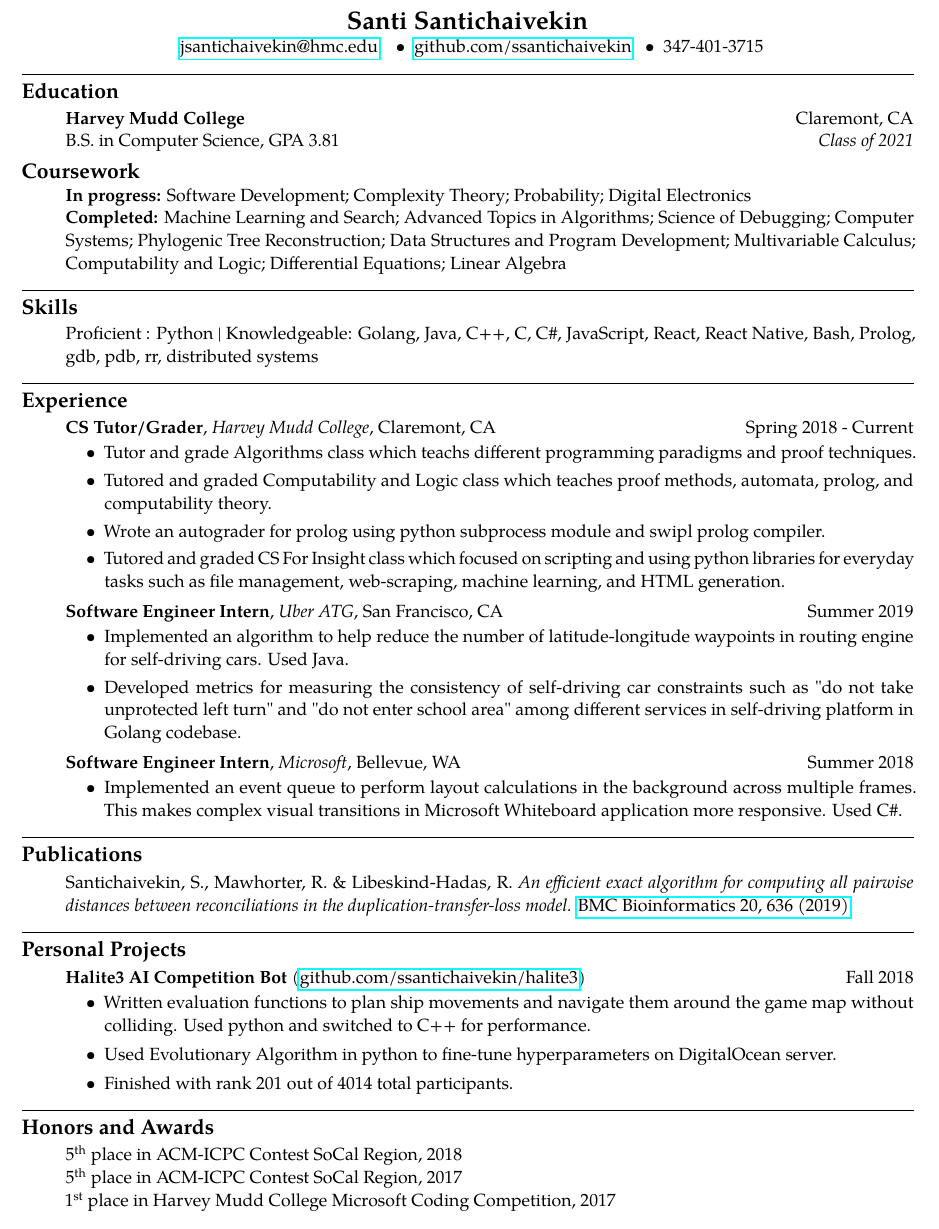
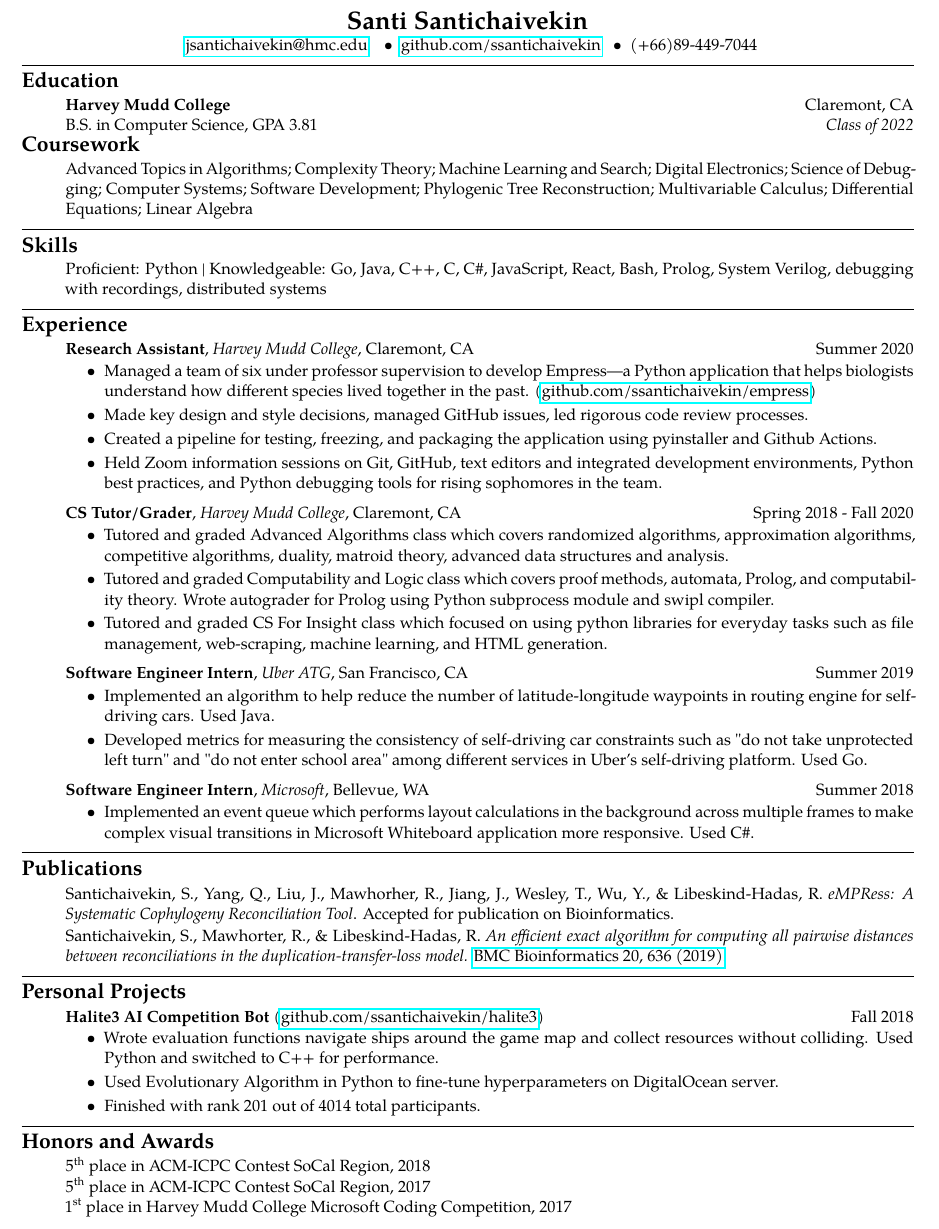
Before and after one commit to ssantichaivekin/resume, a LaTeX CV (resume.tex): part of the page, cut so that both start at the same text. Compiled offline with pdfLaTeX.

Commit message:
Update resume to include empress development and Summer 2020 work

```diff
--- a/resume.tex
+++ b/resume.tex
@@ -8,7 +8,8 @@
 \usepackage{tgpagella}
 \usepackage{enumitem}
 \usepackage{indentfirst}
+
 \pagestyle{empty}
 
-\linespread{1.08}
+\linespread{1}
 \begin{document}
@@ -20,7 +22,7 @@
 \ \ \textbullet
 \ \ \href{https://github.com/ssantichaivekin}{github.com/ssantichaivekin}
 \ \ \textbullet
-\ \ 347-401-3715
+\ \ (+66)89-449-7044
 
 \end{center}
 
@@ -36,21 +38,24 @@
     \textbf{Harvey Mudd College} \hfill
       Claremont, CA\\
     {B.S. in Computer Science, GPA 3.81
-    \hfill \emph{Class of 2021}}
+    \hfill \emph{Class of 2022}}
   \end{itemize}
-  \vspace{-2.07em}
+  \vspace{-2.2em}
 \subsection*{Coursework}
 \begin{itemize}
 \item[]
-    \parskip=-0.3em
-  \textbf{In progress:}  Software Development; Complexity Theory; Probability; Digital Electronics \\
-  \textbf{Completed:} Machine Learning and Search; Advanced Topics in Algorithms;
+    \parskip=-0.2em
+  % \textbf{In progress:}   \\
+  % \textbf{Completed:}
+  Advanced Topics in Algorithms;
+  Complexity Theory;
+  Machine Learning and Search;
+  Digital Electronics;
   Science of Debugging;
   Computer Systems;
+  Software Development;
   Phylogenic Tree Reconstruction;
-  Data Structures and Program Development;
   Multivariable Calculus;
-  Computability and Logic;
   Differential Equations;
   Linear Algebra
 
@@ -63,7 +68,7 @@
 \begin{itemize}
 \item[]
     \parskip=-0.2em
-  Proficient : Python | Knowledgeable: Golang, Java, C++, C, C\#, JavaScript, React, React Native, Bash, Prolog, gdb, pdb, rr,
+  Proficient: Python | Knowledgeable: Go, Java, C++, C, C\#, JavaScript, React, Bash, Prolog, System Verilog, debugging with recordings,
   distributed systems
 
 \end{itemize}
@@ -72,17 +77,25 @@
 \vspace{-0.95em}
 \subsection*{Experience}
   \begin{itemize}
-    \parskip=-0.45em
     \item[]
-    {\textbf{CS Tutor/Grader}, \textit{Harvey Mudd College}, Claremont, CA \hfill {Spring 2018 - Current}}
+    \parskip=-0.2em
+    {\textbf{Research Assistant}, \textit{Harvey Mudd College}, Claremont, CA \hfill {Summer 2020}}
     \begin{itemize}[label=\textbullet]
       \itemsep0.1em
-      \item Tutor and grade Algorithms class which teachs different programming paradigms and proof techniques.
-      \item Tutored and graded Computability and Logic class which teaches proof methods, automata, prolog,
-      and computability theory.
-      \item Wrote an autograder for prolog using python subprocess module and swipl prolog compiler.
+      \item Managed a team of six under professor supervision to develop Empress---a Python application that helps biologists understand how different species lived together in the past. (\href{https://github.com/ssantichaivekin/empress}{github.com/ssantichaivekin/empress})
+      \item Made key design and style decisions, managed GitHub issues, led rigorous code review processes.
+      \item Created a pipeline for testing, freezing, and packaging the application using pyinstaller and Github Actions.
+      \item Held Zoom information sessions on Git, GitHub, text editors and integrated development environments, Python best practices, and Python debugging tools for rising sophomores in the team.
+    \end{itemize}
+    \vspace{0.1em}
+    \item[]
+    {\textbf{CS Tutor/Grader}, \textit{Harvey Mudd College}, Claremont, CA \hfill {Spring 2018 - Fall 2020}}
+    \begin{itemize}[label=\textbullet]
+      \itemsep0.1em
+      \item Tutored and graded Advanced Algorithms class which covers randomized algorithms, approximation algorithms, competitive algorithms, duality, matroid theory, advanced data structures and analysis.
+      \item Tutored and graded Computability and Logic class which covers proof methods, automata, Prolog, and computability theory. Wrote autograder for Prolog using Python subprocess module and swipl compiler.
       \item Tutored and graded CS For Insight class which focused
-      on scripting and using python libraries for everyday tasks such as file management, web-scraping,
+      on using python libraries for everyday tasks such as file management, web-scraping,
       machine learning, and HTML generation.
     \end{itemize}
     \vspace{0.1em}
@@ -92,19 +105,15 @@
       \itemsep0.1em
       \item Implemented an algorithm to help reduce the number of
       latitude-longitude waypoints in routing engine for self-driving cars. Used Java.
-      \item Developed metrics for measuring the consistency of self-driving car constraints such as
-      "do not take unprotected left turn" and "do not enter school area" among different services in
-      self-driving platform in Golang codebase.
-      % \item Brought treats such as nutella and kitkats for the team and other interns resulting in increased
-      % productivity and happiness.
+      \item Developed metrics for measuring the consistency of self-driving car constraints such as "do not take unprotected left turn" and "do not enter school area" among different services in Uber's self-driving platform. Used Go.
     \end{itemize}
     \vspace{0.1em}
     \item[]
     {\textbf{Software Engineer Intern}, \textit{Microsoft}, Bellevue, WA \hfill {Summer 2018}}
     \begin{itemize}[label=\textbullet]
       \itemsep0.1em
-      \item Implemented an event queue to perform layout calculations in the background
-      across multiple frames. This makes complex visual transitions in Microsoft Whiteboard application
+      \item Implemented an event queue which performs layout calculations in the background
+      across multiple frames to make complex visual transitions in Microsoft Whiteboard application
       more responsive. Used C\#.
     \end{itemize}
     % \vspace{0.1em}
@@ -124,10 +133,11 @@
 \hrule
 \vspace{-0.95em}
 \subsection*{Publications}
-\begin{itemize}
+\begin{itemize}[label={}]
   \parskip=-0.45em
-  \item[]
-  Santichaivekin, S., Mawhorter, R. \& Libeskind-Hadas, R. \textit{An efficient exact algorithm for computing all pairwise distances between reconciliations in the duplication-transfer-loss model.} \href{https://doi.org/10.1186/s12859-019-3203-9}{BMC Bioinformatics 20, 636 (2019)}.
+  \item Santichaivekin, S., Yang, Q., Liu, J., Mawhorher, R., Jiang, J., Wesley, T., Wu, Y., \& Libeskind-Hadas, R. \textit{eMPRess: A Systematic Cophylogeny Reconciliation Tool}. Accepted for publication on Bioinformatics.
+  \vspace{0.2em}
+  \item Santichaivekin, S., Mawhorter, R., \& Libeskind-Hadas, R. \textit{An efficient exact algorithm for computing all pairwise distances between reconciliations in the duplication-transfer-loss model.} \href{https://doi.org/10.1186/s12859-019-3203-9}{BMC Bioinformatics 20, 636 (2019)}.
 \end{itemize}
 
 
@@ -140,9 +150,9 @@
     {\textbf{Halite3 AI Competition Bot} (\href{https://github.com/ssantichaivekin/halite3}
     {github.com/ssantichaivekin/halite3})\hfill {Fall 2018}}
     \begin{itemize}[label=\textbullet]
-        \item  Written evaluation functions to plan ship movements and navigate them around the game map without colliding.
-        Used python and switched to C++ for performance.
-        \item Used Evolutionary Algorithm in python to fine-tune hyperparameters on DigitalOcean server.
+        \item  Wrote evaluation functions navigate ships around the game map and collect resources without colliding.
+        Used Python and switched to C++ for performance.
+        \item Used Evolutionary Algorithm in Python to fine-tune hyperparameters on DigitalOcean server.
         \item Finished with rank 201 out of 4014 total participants.
     \end{itemize}
   \end{itemize}
```
Also changed, not shown: resume.pdf, resume.tex (1 more changed lines).
